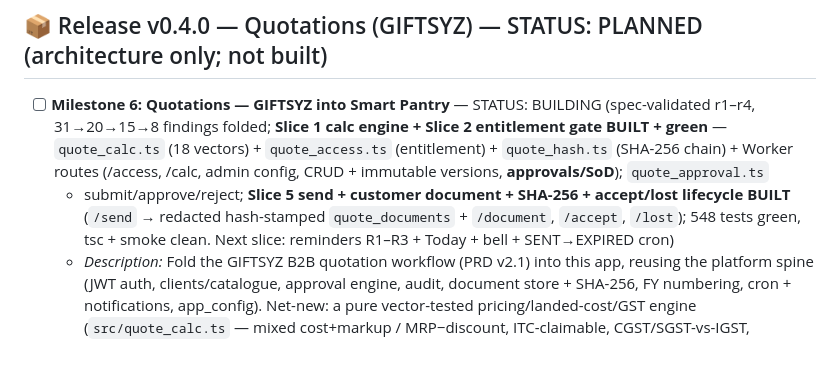
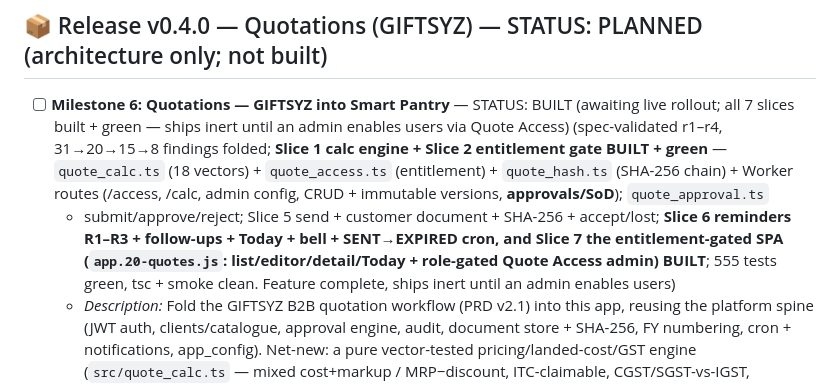
Before and after one commit to asrikanth4syz/llm-chat-app-template, a Markdown page: plans/00-ROADMAP.md, the part around the change. GitHub-like rendering; blank space fills up the shorter version.

Commit message:
docs(quotes): mark Slices 6 & 7 BUILT — milestone 006 feature-complete
Co-Authored-By: Claude Opus 4.8 <noreply@anthropic.com>
Claude-Session: https://claude.ai/code/session_01N2yRyk6AHqC4uG9QQ74CWg

```diff
--- a/plans/00-ROADMAP.md
+++ b/plans/00-ROADMAP.md
@@ -63,13 +63,15 @@
 
 ## 📦 Release v0.4.0 — Quotations (GIFTSYZ) — STATUS: PLANNED (architecture only; not built)
 
-- [ ] **Milestone 6: Quotations — GIFTSYZ into Smart Pantry** — STATUS: BUILDING (spec-validated r1–r4,
+- [ ] **Milestone 6: Quotations — GIFTSYZ into Smart Pantry** — STATUS: BUILT (awaiting live rollout;
+  all 7 slices built + green — ships inert until an admin enables users via Quote Access) (spec-validated r1–r4,
   31→20→15→8 findings folded; **Slice 1 calc engine + Slice 2 entitlement gate BUILT + green** —
   `quote_calc.ts` (18 vectors) + `quote_access.ts` (entitlement) + `quote_hash.ts` (SHA-256 chain) + Worker
   routes (/access, /calc, admin config, CRUD + immutable versions, **approvals/SoD**); `quote_approval.ts`
-  + submit/approve/reject; **Slice 5 send + customer document + SHA-256 + accept/lost lifecycle BUILT**
-  (`/send` → redacted hash-stamped `quote_documents` + `/document`, `/accept`, `/lost`); 548 tests green,
-  tsc + smoke clean. Next slice: reminders R1–R3 + Today + bell + SENT→EXPIRED cron)
+  + submit/approve/reject; Slice 5 send + customer document + SHA-256 + accept/lost; **Slice 6 reminders
+  R1–R3 + follow-ups + Today + bell + SENT→EXPIRED cron, and Slice 7 the entitlement-gated SPA
+  (`app.20-quotes.js`: list/editor/detail/Today + role-gated Quote Access admin) BUILT**; 555 tests
+  green, tsc + smoke clean. Feature complete, ships inert until an admin enables users)
   - *Description:* Fold the GIFTSYZ B2B quotation workflow (PRD v2.1) into this app, reusing the
     platform spine (JWT auth, clients/catalogue, approval engine, audit, document store + SHA-256, FY
     numbering, cron + notifications, app_config). Net-new: a pure vector-tested pricing/landed-cost/GST
```
Also changed, not shown: 1 other file.
